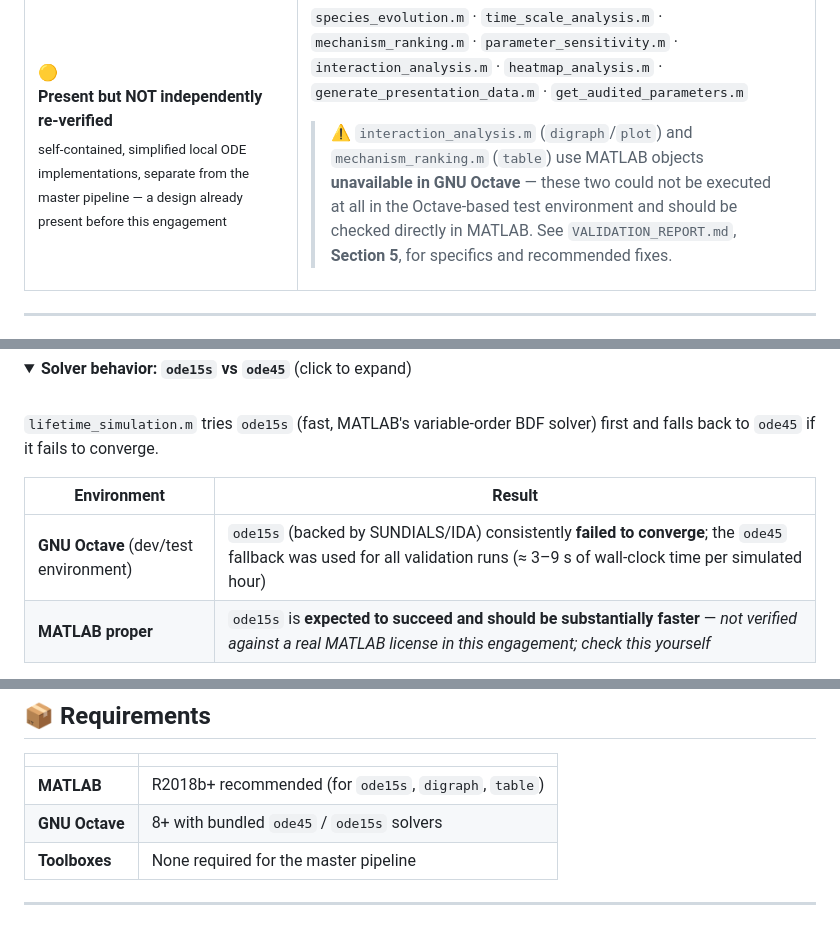
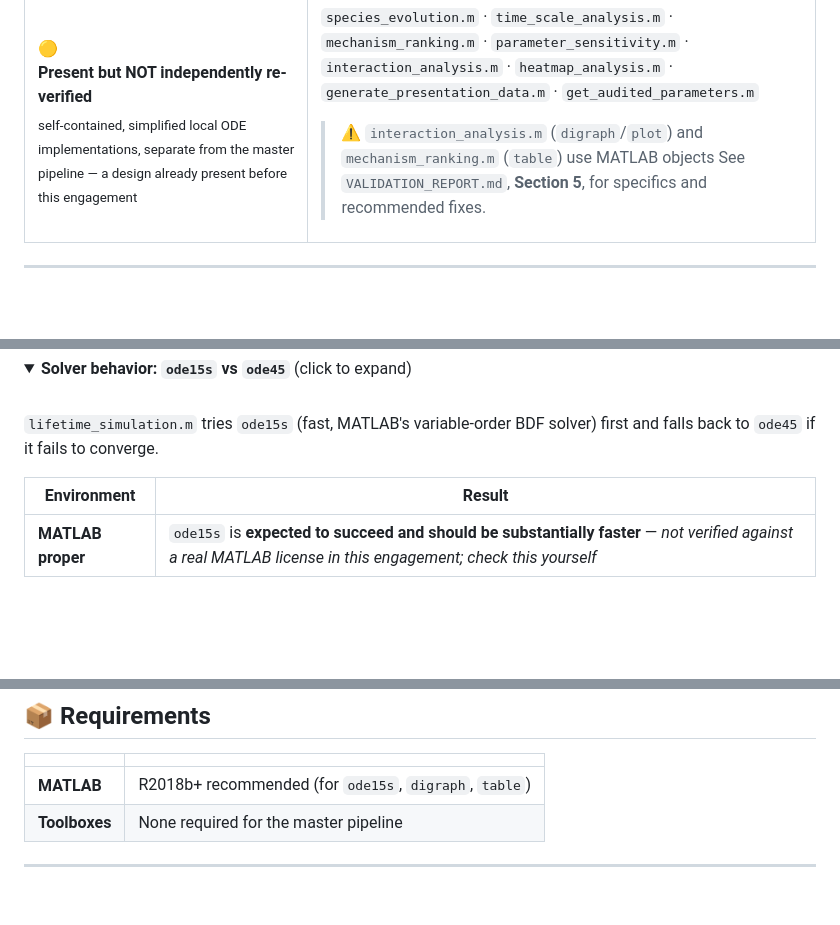
Before and after one commit to ankit-git-bit/PEMFC-Degradation-Simulator, a Markdown page: project/README.md, 3 parts joined by grey strips. Drawn GitHub-style; folded sections open; blank space fills up the shorter version.

```diff
--- a/project/README.md
+++ b/project/README.md
@@ -82,7 +82,7 @@ flowchart TD
 
 `species_evolution.m` · `time_scale_analysis.m` · `mechanism_ranking.m` · `parameter_sensitivity.m` · `interaction_analysis.m` · `heatmap_analysis.m` · `generate_presentation_data.m` · `get_audited_parameters.m`
 
-> ⚠️ `interaction_analysis.m` (`digraph`/`plot`) and `mechanism_ranking.m` (`table`) use MATLAB objects **unavailable in GNU Octave** — these two could not be executed at all in the Octave-based test environment and should be checked directly in MATLAB.
+> ⚠️ `interaction_analysis.m` (`digraph`/`plot`) and `mechanism_ranking.m` (`table`) use MATLAB objects
 > See `VALIDATION_REPORT.md`, **Section 5**, for specifics and recommended fixes.
 
 </td>
@@ -104,7 +104,6 @@ The reaction network (Fenton radical chemistry + backbone unzipping) is **numeri
 
 | Environment | Result |
 |---|---|
-| **GNU Octave** (dev/test environment) | `ode15s` (backed by SUNDIALS/IDA) consistently **failed to converge**; the `ode45` fallback was used for all validation runs (≈ 3–9 s of wall-clock time per simulated hour) |
 | **MATLAB proper** | `ode15s` is **expected to succeed and should be substantially faster** — *not verified against a real MATLAB license in this engagement; check this yourself* |
 
 A full **5000 h** run took longer than the compute budget available in this engagement. A **120 h** demonstration dataset is included instead:
@@ -124,7 +123,6 @@ See `VALIDATION_REPORT.md` for the observed 120 h trends and guidance on extrapo
 | | |
 |---|---|
 | **MATLAB** | R2018b+ recommended (for `ode15s`, `digraph`, `table`) |
-| **GNU Octave** | 8+ with bundled `ode45` / `ode15s` solvers |
 | **Toolboxes** | None required for the master pipeline |
 
 ---
```
